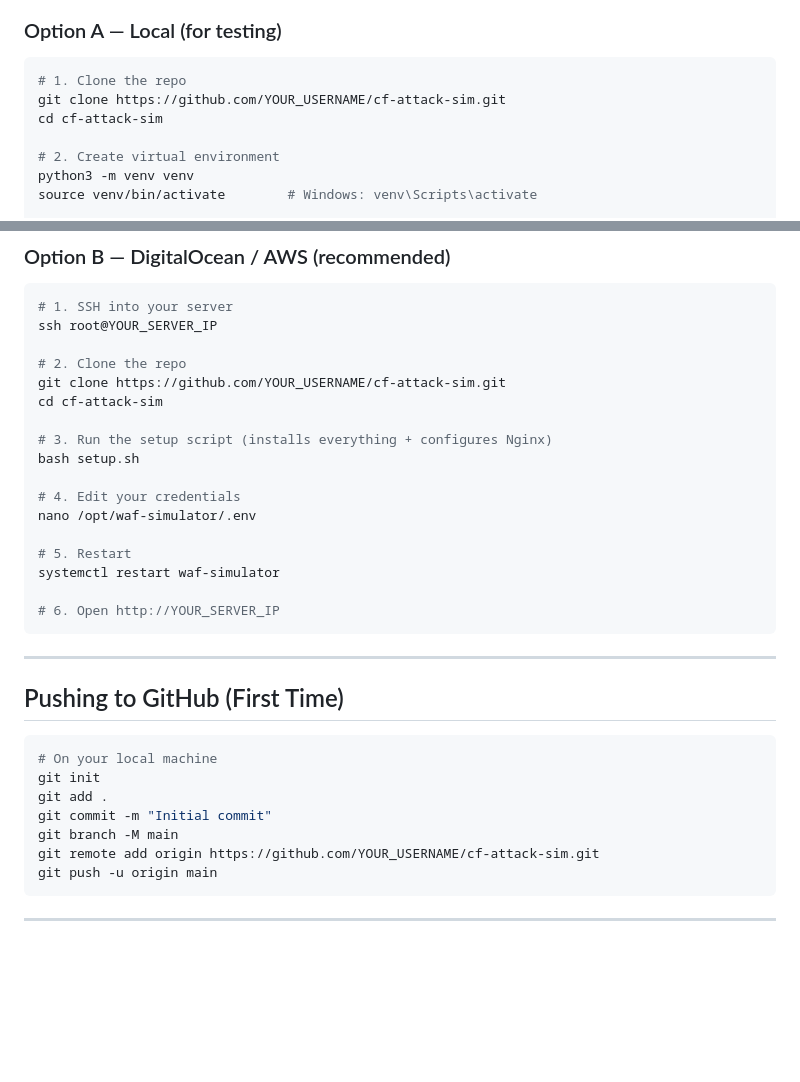
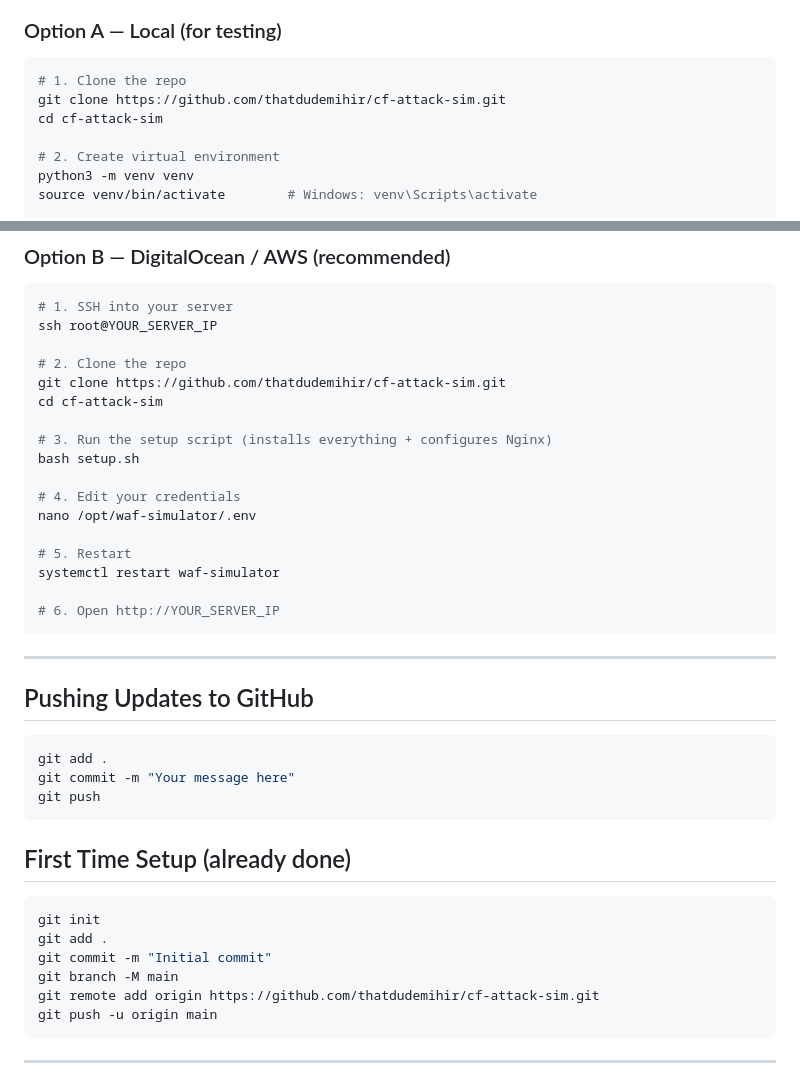
Before and after one commit to thatdudemihir/cf-attack-sim, a Markdown page: README.md, 2 parts joined by grey strips. Rendered like a GitHub page; blank space fills up the shorter version.

Commit message:
Update README.md
Updating to reflect the repo name instead of YOUR_USERNAME that may confuse the users.

````diff
--- a/README.md
+++ b/README.md
@@ -44,7 +44,7 @@ Show the automated workflow: detect → enrich → block. SentinelOne pushes a b
 
 ```bash
 # 1. Clone the repo
-git clone https://github.com/YOUR_USERNAME/cf-attack-sim.git
+git clone https://github.com/thatdudemihir/cf-attack-sim.git
 cd cf-attack-sim
 
 # 2. Create virtual environment
@@ -70,7 +70,7 @@ python app.py
 ssh root@YOUR_SERVER_IP
 
 # 2. Clone the repo
-git clone https://github.com/YOUR_USERNAME/cf-attack-sim.git
+git clone https://github.com/thatdudemihir/cf-attack-sim.git
 cd cf-attack-sim
 
 # 3. Run the setup script (installs everything + configures Nginx)
@@ -87,15 +87,22 @@ systemctl restart waf-simulator
 
 ---
 
-## Pushing to GitHub (First Time)
+## Pushing Updates to GitHub
 
 ```bash
-# On your local machine
+git add .
+git commit -m "Your message here"
+git push
+```
+
+## First Time Setup (already done)
+
+```bash
 git init
 git add .
 git commit -m "Initial commit"
 git branch -M main
-git remote add origin https://github.com/YOUR_USERNAME/cf-attack-sim.git
+git remote add origin https://github.com/thatdudemihir/cf-attack-sim.git
 git push -u origin main
 ```
 
````
